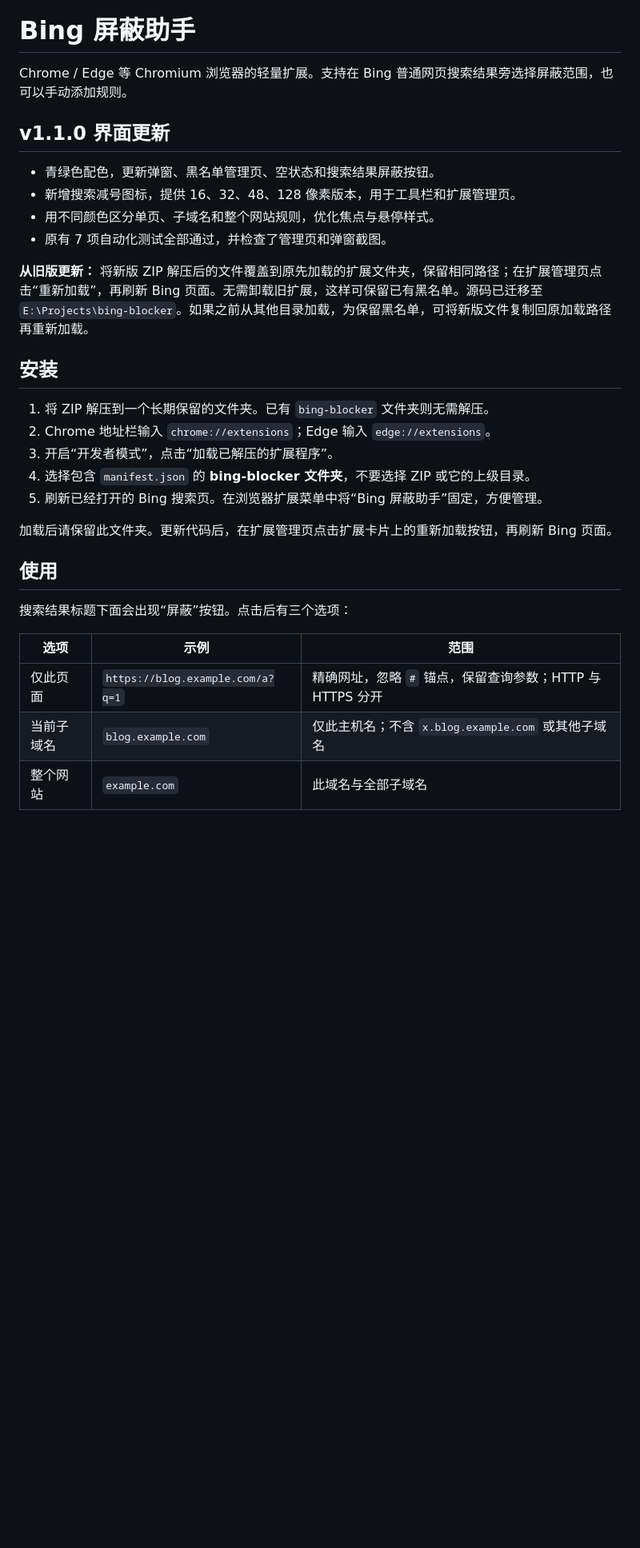
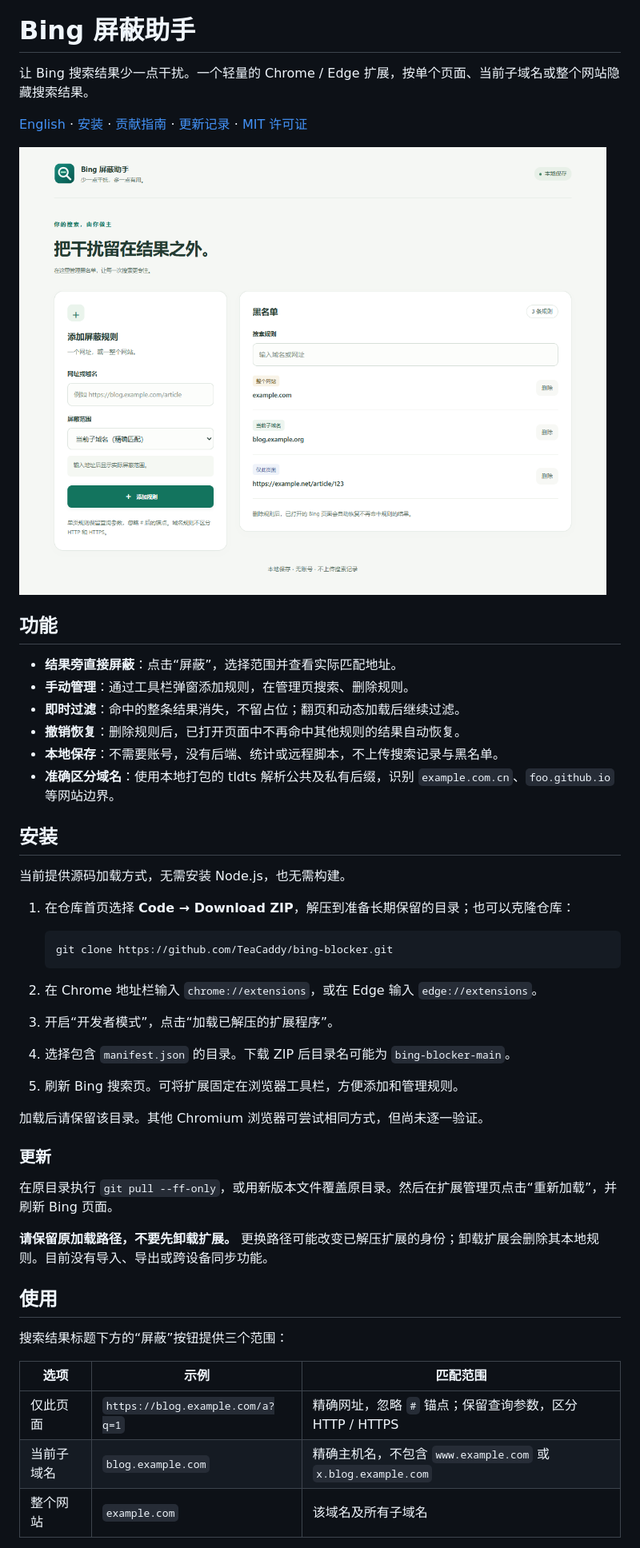
Before and after one commit to TeaCaddy/bing-blocker, a Markdown page: README.md, the part around one of its changes. Shown at 80% size. GitHub-like rendering; pictures changed too: docs/images/settings.png (added); blank space fills up the shorter version.

Commit message:
docs: prepare open-source documentation and MIT license

````diff
--- a/README.md
+++ b/README.md
@@ -1,33 +3,50 @@
 # Bing 屏蔽助手
 
-Chrome / Edge 等 Chromium 浏览器的轻量扩展。支持在 Bing 普通网页搜索结果旁选择屏蔽范围，也可以手动添加规则。
+让 Bing 搜索结果少一点干扰。一个轻量的 Chrome / Edge 扩展，按单个页面、当前子域名或整个网站隐藏搜索结果。
 
-## v1.1.0 界面更新
+[English](README.en.md) · [安装](#安装) · [贡献指南](CONTRIBUTING.md) · [更新记录](CHANGELOG.md) · [MIT 许可证](LICENSE)
 
-- 青绿色配色，更新弹窗、黑名单管理页、空状态和搜索结果屏蔽按钮。
-- 新增搜索减号图标，提供 16、32、48、128 像素版本，用于工具栏和扩展管理页。
-- 用不同颜色区分单页、子域名和整个网站规则，优化焦点与悬停样式。
-- 原有 7 项自动化测试全部通过，并检查了管理页和弹窗截图。
+![黑名单管理页面，使用示例域名展示规则](docs/images/settings.png)
 
-**从旧版更新：** 将新版 ZIP 解压后的文件覆盖到原先加载的扩展文件夹，保留相同路径；在扩展管理页点击“重新加载”，再刷新 Bing 页面。无需卸载旧扩展，这样可保留已有黑名单。源码已迁移至 `E:\Projects\bing-blocker`。如果之前从其他目录加载，为保留黑名单，可将新版文件复制回原加载路径再重新加载。
+## 功能
+
+- **结果旁直接屏蔽**：点击“屏蔽”，选择范围并查看实际匹配地址。
+- **手动管理**：通过工具栏弹窗添加规则，在管理页搜索、删除规则。
+- **即时过滤**：命中的整条结果消失，不留占位；翻页和动态加载后继续过滤。
+- **撤销恢复**：删除规则后，已打开页面中不再命中其他规则的结果自动恢复。
+- **本地保存**：不需要账号，没有后端、统计或远程脚本，不上传搜索记录与黑名单。
+- **准确区分域名**：使用本地打包的 tldts 解析公共及私有后缀，识别 `example.com.cn`、`foo.github.io` 等网站边界。
 
 ## 安装
 
-1. 将 ZIP 解压到一个长期保留的文件夹。已有 `bing-blocker` 文件夹则无需解压。
-2. Chrome 地址栏输入 `chrome://extensions`；Edge 输入 `edge://extensions`。
+当前提供源码加载方式，无需安装 Node.js，也无需构建。
+
+1. 在仓库首页选择 **Code → Download ZIP**，解压到准备长期保留的目录；也可以克隆仓库：
+
+   ```sh
+   git clone https://github.com/TeaCaddy/bing-blocker.git
+   ```
+
+2. 在 Chrome 地址栏输入 `chrome://extensions`，或在 Edge 输入 `edge://extensions`。
 3. 开启“开发者模式”，点击“加载已解压的扩展程序”。
-4. 选择包含 `manifest.json` 的 **bing-blocker 文件夹**，不要选择 ZIP 或它的上级目录。
-5. 刷新已经打开的 Bing 搜索页。在浏览器扩展菜单中将“Bing 屏蔽助手”固定，方便管理。
+4. 选择包含 `manifest.json` 的目录。下载 ZIP 后目录名可能为 `bing-blocker-main`。
+5. 刷新 Bing 搜索页。可将扩展固定在浏览器工具栏，方便添加和管理规则。
 
-加载后请保留此文件夹。更新代码后，在扩展管理页点击扩展卡片上的重新加载按钮，再刷新 Bing 页面。
+加载后请保留该目录。其他 Chromium 浏览器可尝试相同方式，但尚未逐一验证。
+
+### 更新
+
+在原目录执行 `git pull --ff-only`，或用新版本文件覆盖原目录。然后在扩展管理页点击“重新加载”，并刷新 Bing 页面。
+
+**请保留原加载路径，不要先卸载扩展。** 更换路径可能改变已解压扩展的身份；卸载扩展会删除其本地规则。目前没有导入、导出或跨设备同步功能。
 
 ## 使用
 
-搜索结果标题下面会出现“屏蔽”按钮。点击后有三个选项：
+搜索结果标题下方的“屏蔽”按钮提供三个范围：
 
-| 选项 | 示例 | 范围 |
-|---|---|---|
-| 仅此页面 | `https://blog.example.com/a?q=1` | 精确网址，忽略 `#` 锚点，保留查询参数；HTTP 与 HTTPS 分开 |
-| 当前子域名 | `blog.example.com` | 仅此主机名；不含 `x.blog.example.com` 或其他子域名 |
-| 整个网站 | `example.com` | 此域名与全部子域名 |
+| 选项 | 示例 | 匹配范围 |
+| --- | --- | --- |
+| 仅此页面 | `https://blog.example.com/a?q=1` | 精确网址，忽略 `#` 锚点；保留查询参数，区分 HTTP / HTTPS |
+| 当前子域名 | `blog.example.com` | 精确主机名，不包含 `www.example.com` 或 `x.blog.example.com` |
+| 整个网站 | `example.com` | 该域名及所有子域名 |
 
````
Also changed, not shown: other parts of README.md (+37 -28 lines), .github/ISSUE_TEMPLATE/bug_report.md (added, +23 -0 lines), .github/ISSUE_TEMPLATE/feature_request.md (added, +13 -0 lines), .github/pull_request_template.md (added, +9 -0 lines), CHANGELOG.md (added, +14 -0 lines), CONTRIBUTING.md (added, +32 -0 lines), PRIVACY.md (added, +26 -0 lines), README.en.md (added, +55 -0 lines), SECURITY.md (added, +9 -0 lines), THIRD_PARTY_NOTICES.md (+16 -2 lines), 4 other files.
